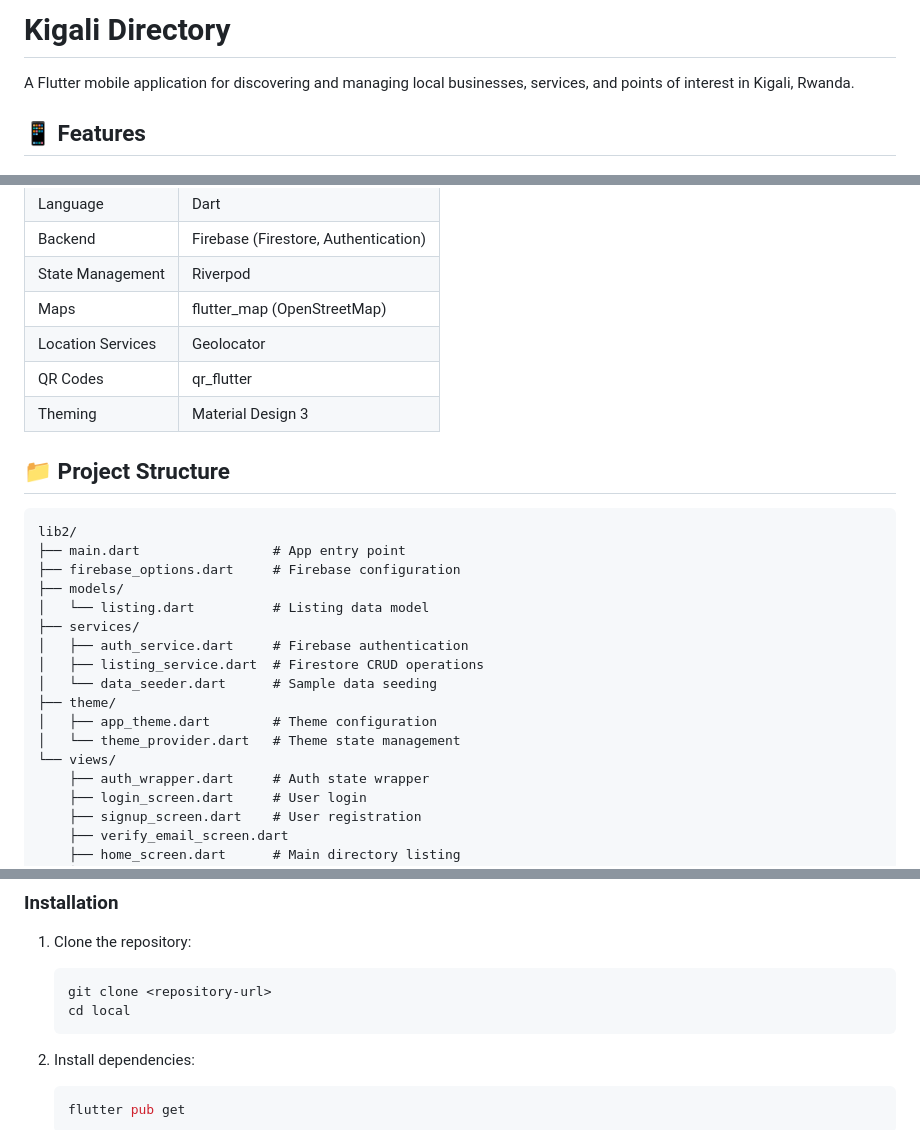
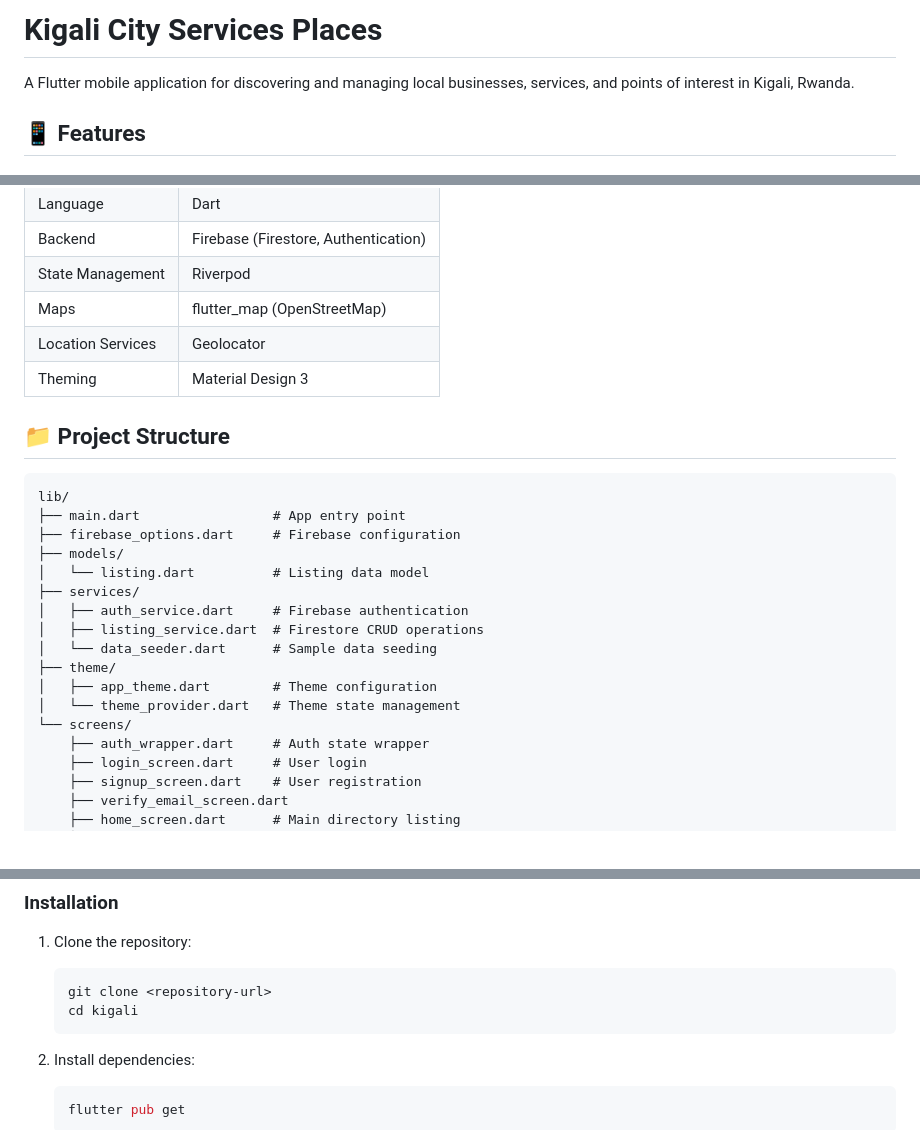
Before and after one commit to Delucie-coder/Kigali_City_Service_Places, a Markdown page: README.md, 3 parts joined by grey strips. GitHub-like rendering.

Commit message:
Rename project to Kigali City Services Places
Updated project name and structure in README.

````diff
--- a/README.md
+++ b/README.md
@@ -1,4 +1,4 @@
-# Kigali Directory
+# Kigali City Services Places
 
 A Flutter mobile application for discovering and managing local businesses, services, and points of interest in Kigali, Rwanda.
 
@@ -31,13 +31,12 @@ A Flutter mobile application for discovering and managing local businesses, serv
 | State Management | Riverpod |
 | Maps | flutter_map (OpenStreetMap) |
 | Location Services | Geolocator |
-| QR Codes | qr_flutter |
 | Theming | Material Design 3 |
 
 ## 📁 Project Structure
 
 ```
-lib2/
+lib/
 ├── main.dart                 # App entry point
 ├── firebase_options.dart     # Firebase configuration
 ├── models/
@@ -49,7 +48,7 @@ lib2/
 ├── theme/
 │   ├── app_theme.dart        # Theme configuration
 │   └── theme_provider.dart   # Theme state management
-└── views/
+└── screens/
     ├── auth_wrapper.dart     # Auth state wrapper
     ├── login_screen.dart     # User login
     ├── signup_screen.dart    # User registration
@@ -78,7 +77,7 @@ lib2/
 1. Clone the repository:
    ```bash
    git clone <repository-url>
-   cd local
+   cd kigali
    ```
 
 2. Install dependencies:
````
